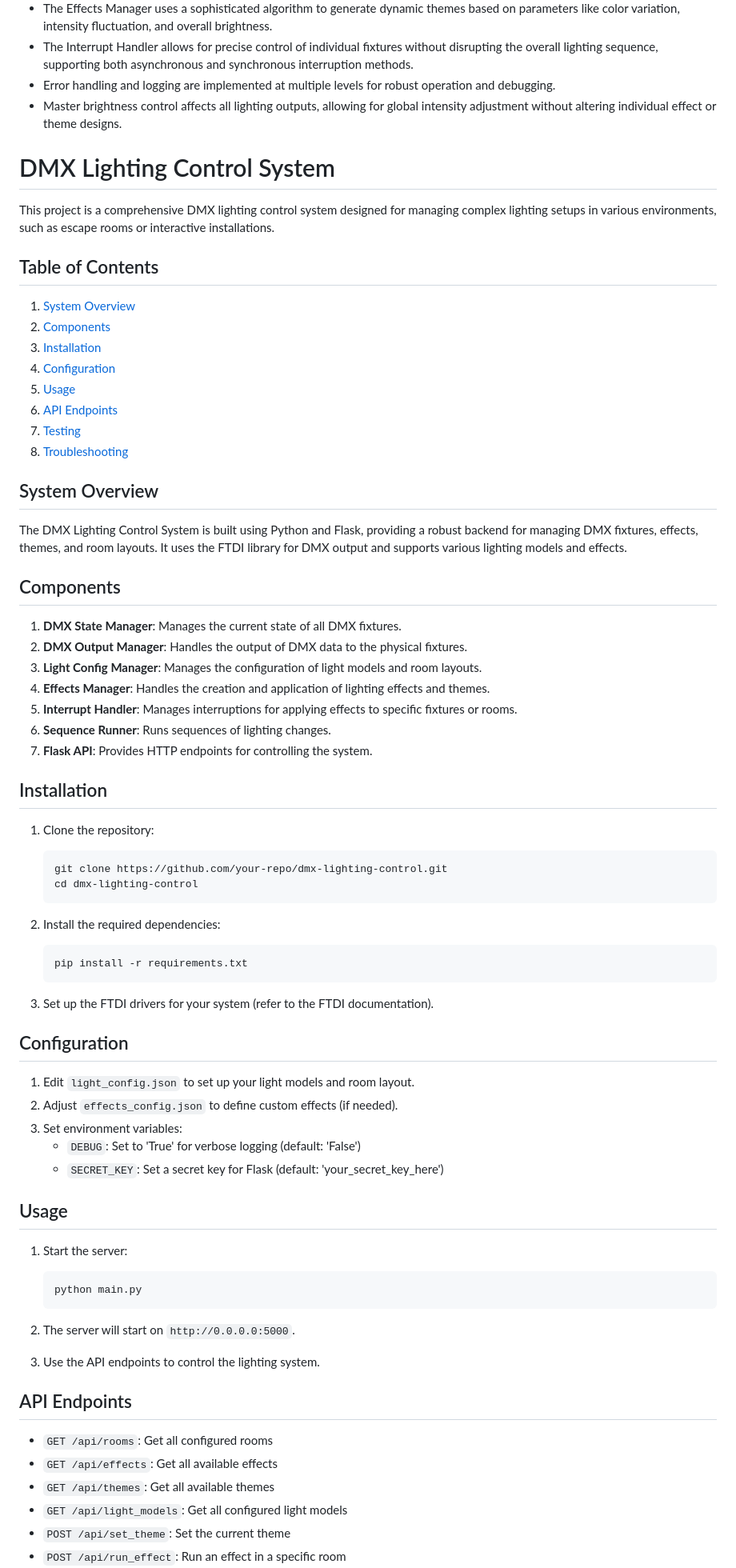
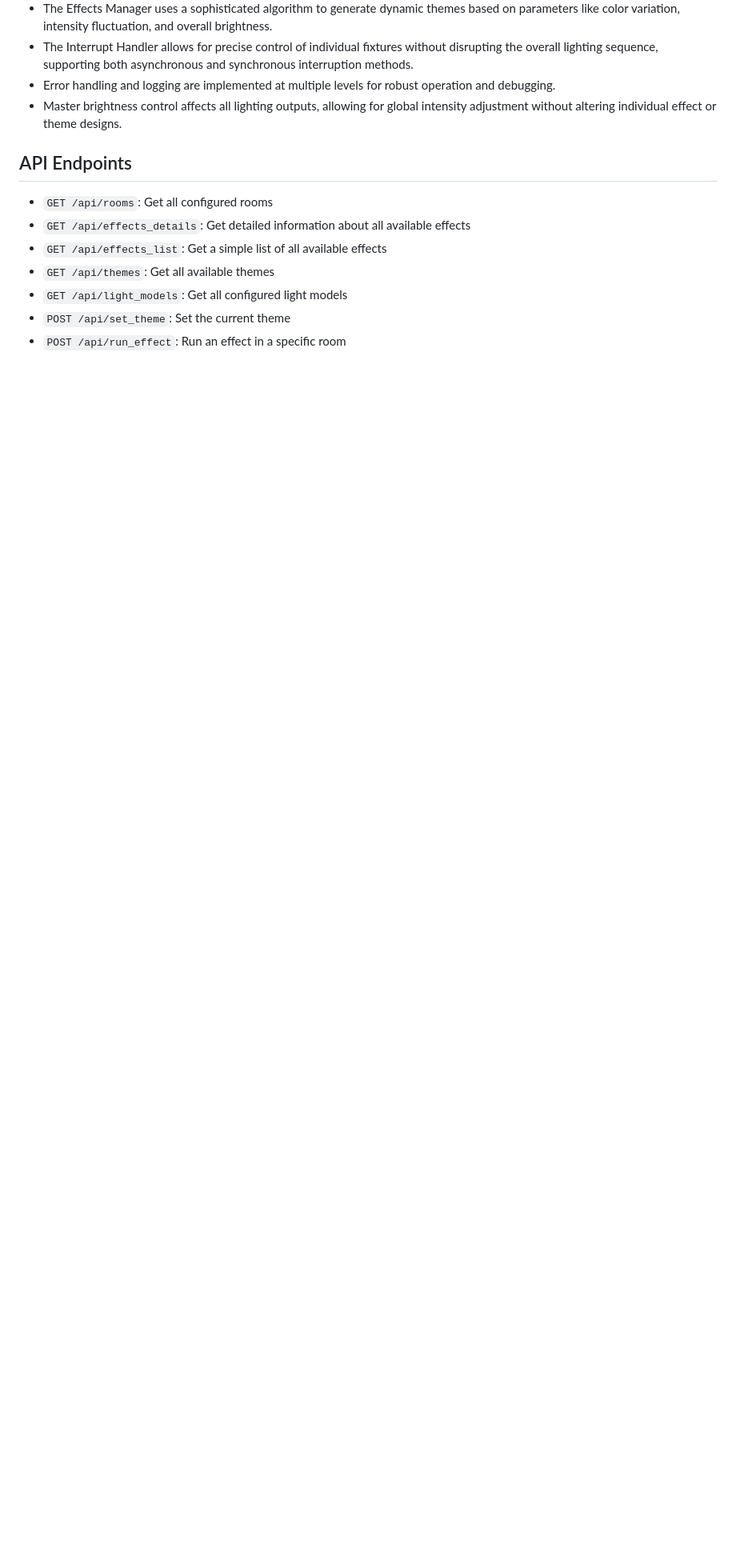
Before and after one commit to Coleslaw3557/lohp-maze, a Markdown page: README.md, the part around one of its changes. Shown at 80% size. Rendered like a GitHub page; blank space fills up the shorter version.

````diff
--- a/README.md
+++ b/README.md
@@ -143,73 +151,12 @@ This will start the application and make it accessible at `http://localhost:5000
 - The Interrupt Handler allows for precise control of individual fixtures without disrupting the overall lighting sequence, supporting both asynchronous and synchronous interruption methods.
 - Error handling and logging are implemented at multiple levels for robust operation and debugging.
 - Master brightness control affects all lighting outputs, allowing for global intensity adjustment without altering individual effect or theme designs.
-# DMX Lighting Control System
-
-This project is a comprehensive DMX lighting control system designed for managing complex lighting setups in various environments, such as escape rooms or interactive installations.
-
-## Table of Contents
-
-1. [System Overview](#system-overview)
-2. [Components](#components)
-3. [Installation](#installation)
-4. [Configuration](#configuration)
-5. [Usage](#usage)
-6. [API Endpoints](#api-endpoints)
-7. [Testing](#testing)
-8. [Troubleshooting](#troubleshooting)
-
-## System Overview
-
-The DMX Lighting Control System is built using Python and Flask, providing a robust backend for managing DMX fixtures, effects, themes, and room layouts. It uses the FTDI library for DMX output and supports various lighting models and effects.
-
-## Components
-
-1. **DMX State Manager**: Manages the current state of all DMX fixtures.
-2. **DMX Output Manager**: Handles the output of DMX data to the physical fixtures.
-3. **Light Config Manager**: Manages the configuration of light models and room layouts.
-4. **Effects Manager**: Handles the creation and application of lighting effects and themes.
-5. **Interrupt Handler**: Manages interruptions for applying effects to specific fixtures or rooms.
-6. **Sequence Runner**: Runs sequences of lighting changes.
-7. **Flask API**: Provides HTTP endpoints for controlling the system.
-
-## Installation
-
-1. Clone the repository:
-   ```
-   git clone https://github.com/your-repo/dmx-lighting-control.git
-   cd dmx-lighting-control
-   ```
-
-2. Install the required dependencies:
-   ```
-   pip install -r requirements.txt
-   ```
-
-3. Set up the FTDI drivers for your system (refer to the FTDI documentation).
-
-## Configuration
-
-1. Edit `light_config.json` to set up your light models and room layout.
-2. Adjust `effects_config.json` to define custom effects (if needed).
-3. Set environment variables:
-   - `DEBUG`: Set to 'True' for verbose logging (default: 'False')
-   - `SECRET_KEY`: Set a secret key for Flask (default: 'your_secret_key_here')
-
-## Usage
-
-1. Start the server:
-   ```
-   python main.py
-   ```
-
-2. The server will start on `http://0.0.0.0:5000`.
-
-3. Use the API endpoints to control the lighting system.
 
 ## API Endpoints
 
 - `GET /api/rooms`: Get all configured rooms
-- `GET /api/effects`: Get all available effects
+- `GET /api/effects_details`: Get detailed information about all available effects
+- `GET /api/effects_list`: Get a simple list of all available effects
 - `GET /api/themes`: Get all available themes
 - `GET /api/light_models`: Get all configured light models
 - `POST /api/set_theme`: Set the current theme
````
Also changed, not shown: other parts of README.md (+8 -0 lines).
